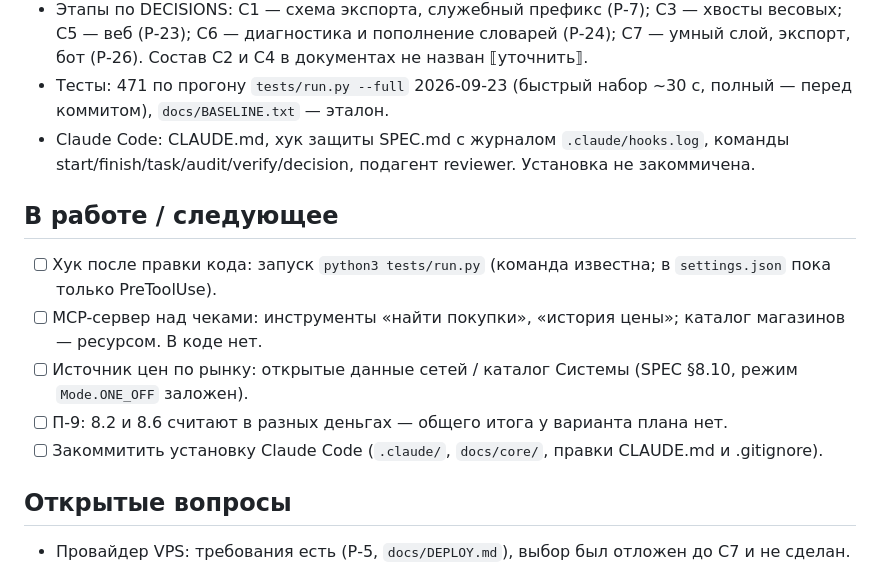
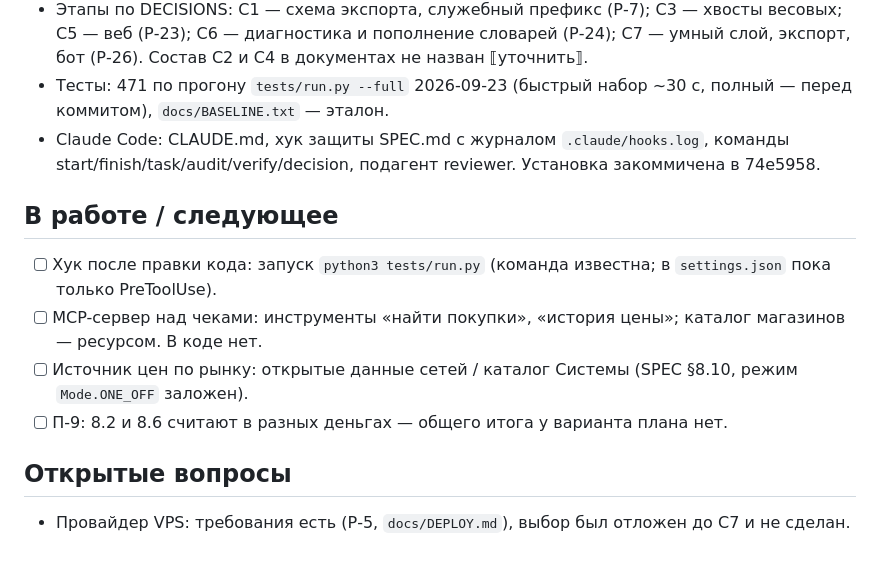
Before and after one commit to kuzin4u/buyer_agent, a Markdown page: docs/core/STATUS.md, the part around the change. Drawn GitHub-style.

Commit message:
docs: STATUS — установка Claude Code закоммичена в 74e5958
Замечания 1 и 2 /audit к 724d3a8: «Установка не закоммичена» и открытый
пункт «Закоммитить установку» устарели — .claude/, docs/core/, CLAUDE.md
и .gitignore вошли в 74e5958. Пункт снят, чтобы /start не предлагал
сделанное.

Co-Authored-By: Claude Opus 5.5 (1M context) <noreply@anthropic.com>

```diff
--- a/docs/core/STATUS.md
+++ b/docs/core/STATUS.md
@@ -15,14 +15,13 @@
   Состав С2 и С4 в документах не назван ⟦уточнить⟧.
 - Тесты: 471 по прогону `tests/run.py --full` 2026-09-23 (быстрый набор ~30 с, полный — перед коммитом), `docs/BASELINE.txt` — эталон.
 - Claude Code: CLAUDE.md, хук защиты SPEC.md с журналом `.claude/hooks.log`, команды
-  start/finish/task/audit/verify/decision, подагент reviewer. Установка не закоммичена.
+  start/finish/task/audit/verify/decision, подагент reviewer. Установка закоммичена в 74e5958.
 
 ## В работе / следующее
 - [ ] Хук после правки кода: запуск `python3 tests/run.py` (команда известна; в `settings.json` пока только PreToolUse).
 - [ ] MCP-сервер над чеками: инструменты «найти покупки», «история цены»; каталог магазинов — ресурсом. В коде нет.
 - [ ] Источник цен по рынку: открытые данные сетей / каталог Системы (SPEC §8.10, режим `Mode.ONE_OFF` заложен).
 - [ ] П-9: 8.2 и 8.6 считают в разных деньгах — общего итога у варианта плана нет.
-- [ ] Закоммитить установку Claude Code (`.claude/`, `docs/core/`, правки CLAUDE.md и .gitignore).
 
 ## Открытые вопросы
 - Провайдер VPS: требования есть (Р-5, `docs/DEPLOY.md`), выбор был отложен до С7 и не сделан.
```
